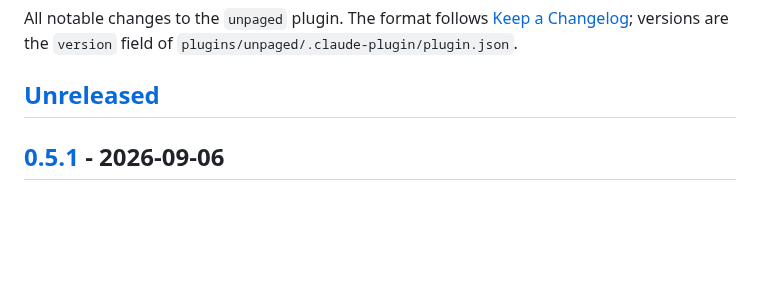
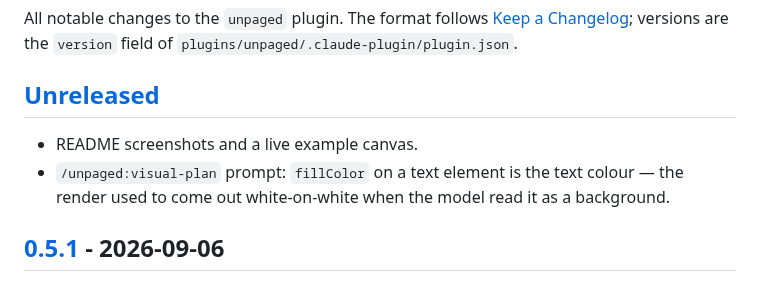
Before and after one commit to unpaged/plugins, a Markdown page: CHANGELOG.md, the part around the change. GitHub-like rendering; blank space fills up the shorter version.

```diff
--- a/CHANGELOG.md
+++ b/CHANGELOG.md
@@ -3,6 +3,9 @@
 All notable changes to the `unpaged` plugin. The format follows [Keep a Changelog](https://keepachangelog.com/en/1.1.0/); versions are the `version` field of `plugins/unpaged/.claude-plugin/plugin.json`.
 
 ## [Unreleased]
+
+- README screenshots and a live example canvas.
+- `/unpaged:visual-plan` prompt: `fillColor` on a text element is the text colour — the render used to come out white-on-white when the model read it as a background.
 
 ## [0.5.1] - 2026-09-06
 
```
Also changed, not shown: README.md (+2 -0 lines), plugins/unpaged/README.md (+8 -0 lines), docs/images/visual-plan-overview.png (added), docs/images/visual-plan-phase.png (added), 1 other file.
